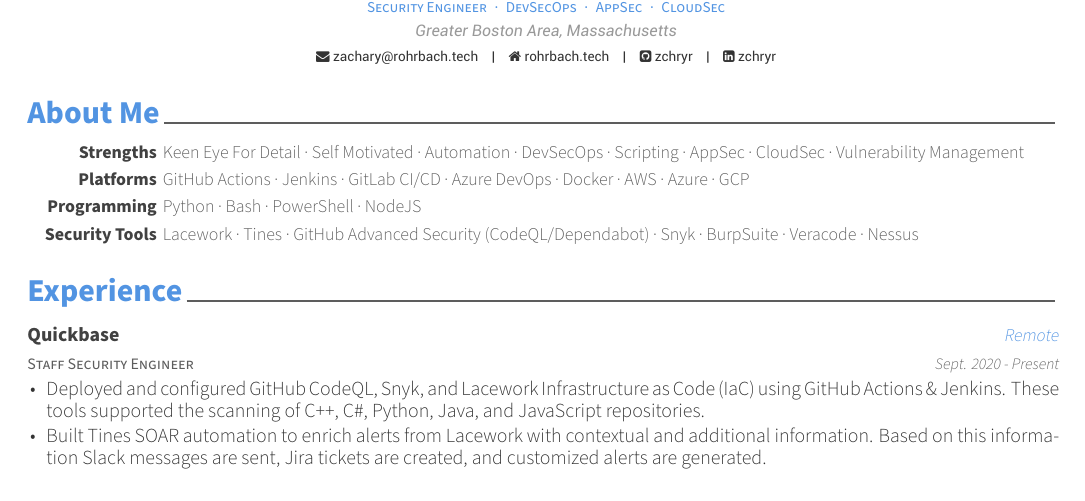
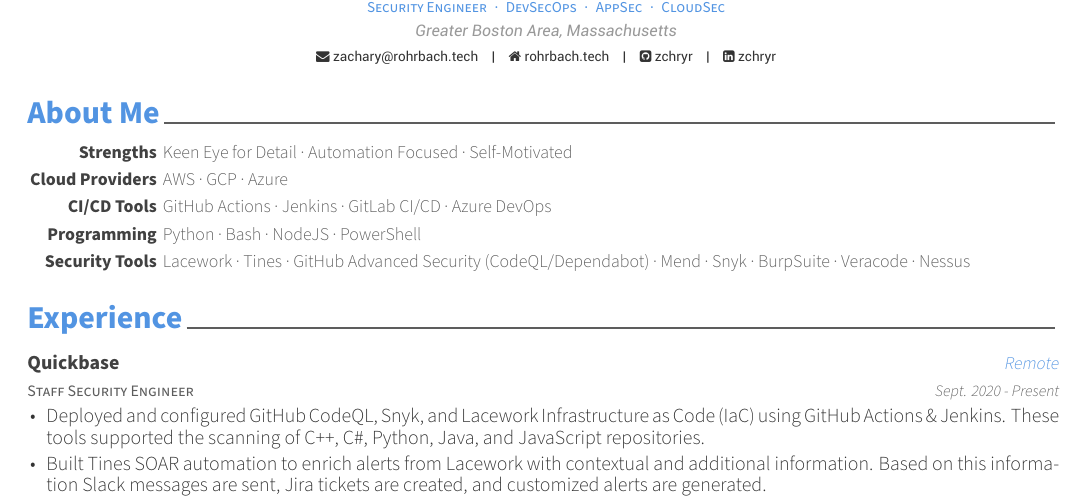
Before and after one commit to zchryr/resume, a LaTeX CV (resume.tex, which reads resume/about-me.tex): part of page 1 of 2, cut so that both start at the same text. Compiled offline with XeLaTeX.

Commit message:
General updates

```diff
--- a/resume/about-me.tex
+++ b/resume/about-me.tex
@@ -11,15 +11,18 @@
 \begin{cvaboutme}
     \cvabout
         {Strengths}
-        {Keen Eye For Detail · Self Motivated · Automation · DevSecOps · Scripting · AppSec · CloudSec · Vulnerability Management}
+        {Keen Eye for Detail · Automation Focused · Self-Motivated}
     \cvabout
-        {Platforms}
-        {GitHub Actions · Jenkins · GitLab CI/CD · Azure DevOps · Docker · AWS · Azure · GCP}
+        {Cloud Providers}
+        {AWS · GCP · Azure}
+    \cvabout
+        {CI/CD Tools}
+        {GitHub Actions · Jenkins · GitLab CI/CD · Azure DevOps}
     \cvabout
         {Programming}
-        {Python · Bash · PowerShell · NodeJS}
+        {Python · Bash · NodeJS · PowerShell}
     \cvabout
         {Security Tools}
-        {Lacework · Tines · GitHub Advanced Security (CodeQL/Dependabot) · Snyk · BurpSuite · Veracode · Nessus}
+        {Lacework · Tines · GitHub Advanced Security (CodeQL/Dependabot) · Mend · Snyk · BurpSuite · Veracode · Nessus}
 \cvsubsection{}
 \end{cvaboutme}
```
